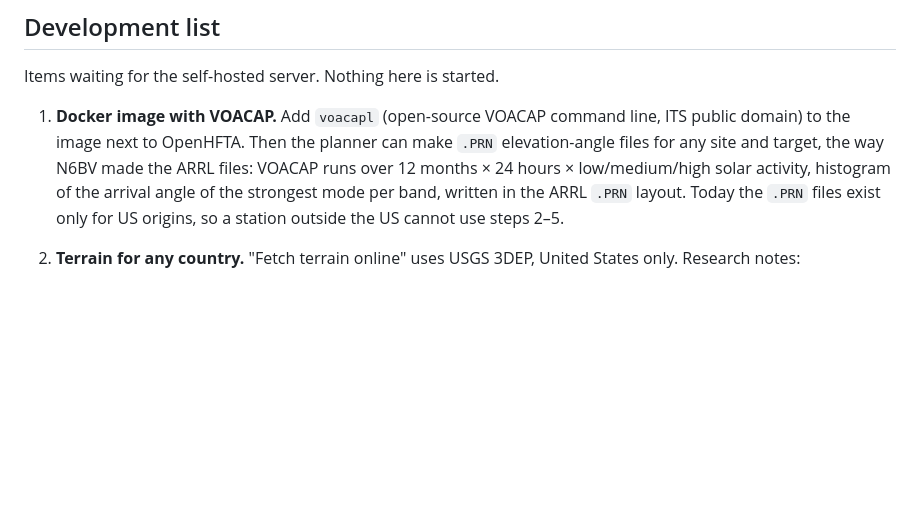
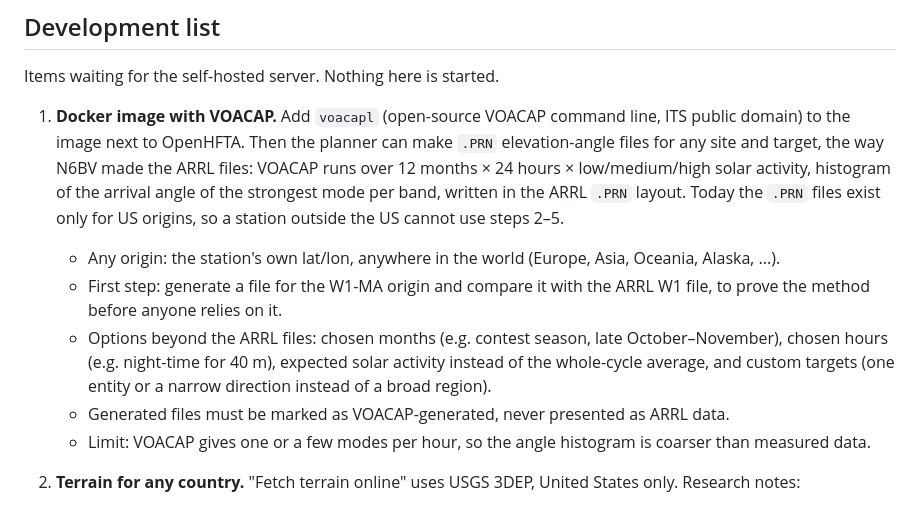
Before and after one commit to W7IV/hfta-stack-planner, a Markdown page: README.md, the part around the change. Drawn GitHub-style; blank space fills up the shorter version.

Commit message:
Development list: VOACAP angle tables for any origin, with W1-MA check, season/hour/solar options and custom targets
Co-Authored-By: Claude Opus 5.5 <noreply@anthropic.com>
Claude-Session: https://claude.ai/code/session_019m1X6eXak7CadHeSnLDnPj

```diff
--- a/README.md
+++ b/README.md
@@ -101,6 +101,14 @@ Items waiting for the self-hosted server. Nothing here is started.
    the way N6BV made the ARRL files: VOACAP runs over 12 months × 24 hours × low/medium/high solar activity,
    histogram of the arrival angle of the strongest mode per band, written in the ARRL `.PRN` layout.
    Today the `.PRN` files exist only for US origins, so a station outside the US cannot use steps 2–5.
+   - Any origin: the station's own lat/lon, anywhere in the world (Europe, Asia, Oceania, Alaska, ...).
+   - First step: generate a file for the W1-MA origin and compare it with the ARRL W1 file, to prove the method
+     before anyone relies on it.
+   - Options beyond the ARRL files: chosen months (e.g. contest season, late October–November), chosen hours
+     (e.g. night-time for 40 m), expected solar activity instead of the whole-cycle average, and custom targets
+     (one entity or a narrow direction instead of a broad region).
+   - Generated files must be marked as VOACAP-generated, never presented as ARRL data.
+   - Limit: VOACAP gives one or a few modes per hour, so the angle histogram is coarser than measured data.
 
 2. **Terrain for any country.** "Fetch terrain online" uses USGS 3DEP, United States only. Research notes:
    - *SRTM* (Shuttle Radar Topography Mission, February 2000) is what MicroDEM used when HFTA was new.
```
